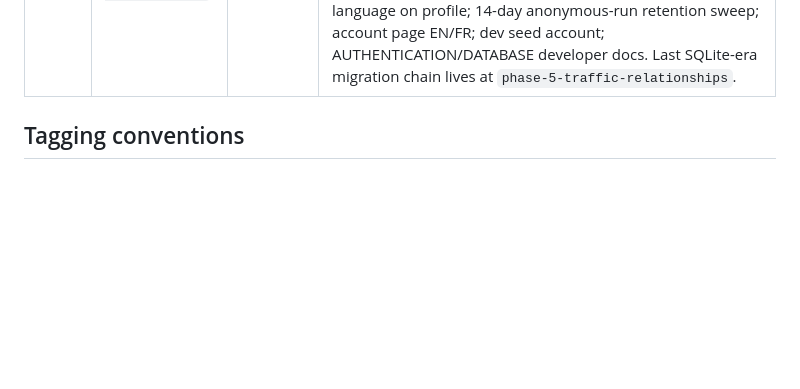
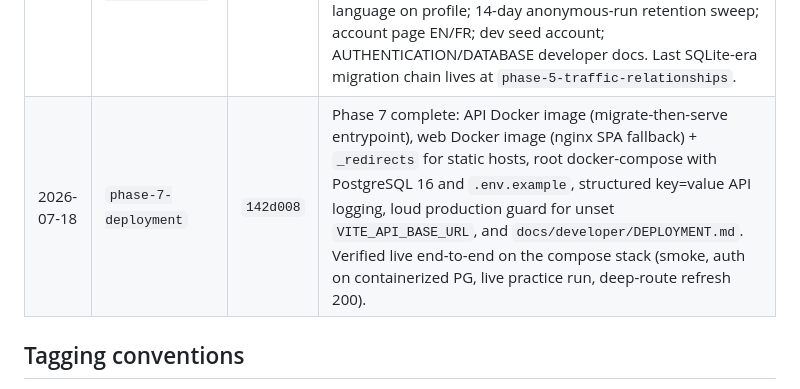
Before and after one commit to sankarebarri/AirSpaceSim, a Markdown page: docs/timeline.md, the part around the change. Rendered like a GitHub page; blank space fills up the shorter version.

Commit message:
docs: record phase-7-deployment milestone in timeline
Co-Authored-By: Claude Fable 5 <noreply@anthropic.com>
Claude-Session: https://claude.ai/code/session_01GeumwbRrpY2iCSAdkXP3E4

```diff
--- a/docs/timeline.md
+++ b/docs/timeline.md
@@ -15,6 +15,7 @@ decisions refer to `docs/repository-audit/08_OPEN_QUESTIONS.md`.
 | 2026-07-18 | `phase-4-versioned-validation` | `4425eee` | Phase 4 complete: semver versions on pack manifests, environment definitions, and all scenario templates; shared plain-language validation module `airspacesim/io/templates.py` used by the API, seed script, and package validator; practice-run creation validates templates (readable 400s) and stamps `content_versions` into scenario metadata and persisted run summaries. |
 | 2026-07-18 | `phase-5-traffic-relationships` | `76e7ae1` | Phase 5 core complete: Separation Fundamentals curriculum with the five data-driven Traffic Relationships lessons (six new deterministic scenarios), content API endpoints, generic ConceptPage/LessonRunner, EN/FR i18n with coverage tests (FR pending owner terminology review), planned placeholders for Vertical/Horizontal Separation, and the server-summary debrief cutover (client separation math removed). Bespoke CrossingTraffic pages remain until converted onto the runners. |
 | 2026-07-18 | `phase-6-postgres-auth` | `e83e588` | Phase 6 complete: squashed PostgreSQL-verified Alembic baseline (API suite green on PG 16 locally and in CI); email/password auth with server-side HttpOnly cookie sessions (scrypt hashing); guest adoption + user-attributed cross-device run history; protected learning-progress persistence synced from the lesson runner; preferred language on profile; 14-day anonymous-run retention sweep; account page EN/FR; dev seed account; AUTHENTICATION/DATABASE developer docs. Last SQLite-era migration chain lives at `phase-5-traffic-relationships`. |
+| 2026-07-18 | `phase-7-deployment` | `142d008` | Phase 7 complete: API Docker image (migrate-then-serve entrypoint), web Docker image (nginx SPA fallback) + `_redirects` for static hosts, root docker-compose with PostgreSQL 16 and `.env.example`, structured key=value API logging, loud production guard for unset `VITE_API_BASE_URL`, and `docs/developer/DEPLOYMENT.md`. Verified live end-to-end on the compose stack (smoke, auth on containerized PG, live practice run, deep-route refresh 200). |
 
 ## Tagging conventions
 
```
